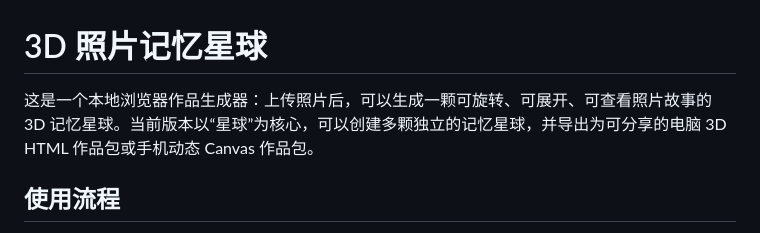
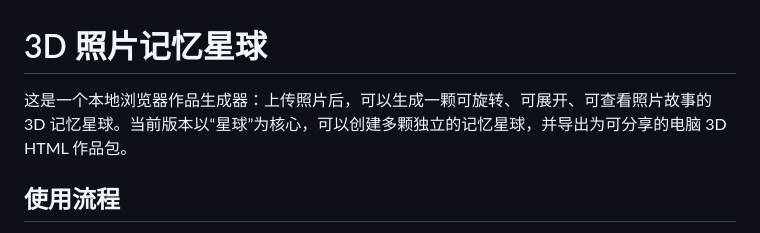
Before and after one commit to QIBOOK2026/memory-planet, a Markdown page: README.md, the part around the change. GitHub-like rendering.

```diff
--- a/README.md
+++ b/README.md
@@ -1,6 +1,6 @@
 # 3D 照片记忆星球
 
-这是一个本地浏览器作品生成器：上传照片后，可以生成一颗可旋转、可展开、可查看照片故事的 3D 记忆星球。当前版本以“星球”为核心，可以创建多颗独立的记忆星球，并导出为可分享的电脑 3D HTML 作品包或手机动态 Canvas 作品包。
+这是一个本地浏览器作品生成器：上传照片后，可以生成一颗可旋转、可展开、可查看照片故事的 3D 记忆星球。当前版本以“星球”为核心，可以创建多颗独立的记忆星球，并导出为可分享的电脑 3D HTML 作品包。
 
 ## 使用流程
 
```
